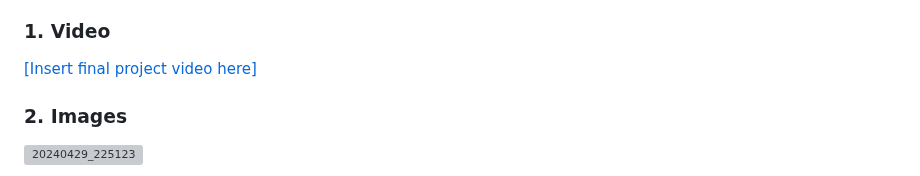
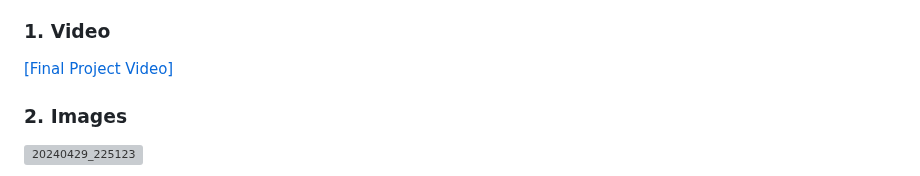
Before and after one commit to ese3500/final-project-yanfu-srikrishna, a Markdown page: README.md, the part around the change. Rendered like a GitHub page; grey boxes are pictures that could not be loaded.

```diff
--- a/README.md
+++ b/README.md
@@ -98,7 +98,7 @@ If you’ve never made a Github pages website before, you can follow this webpag
 
 ### 1. Video
 
-[[Insert final project video here]](https://www.youtube.com/watch?v=1S5jGHQ7WVk)
+[[Final Project Video]](https://www.youtube.com/watch?v=1S5jGHQ7WVk)
 
 ### 2. Images
 
```
